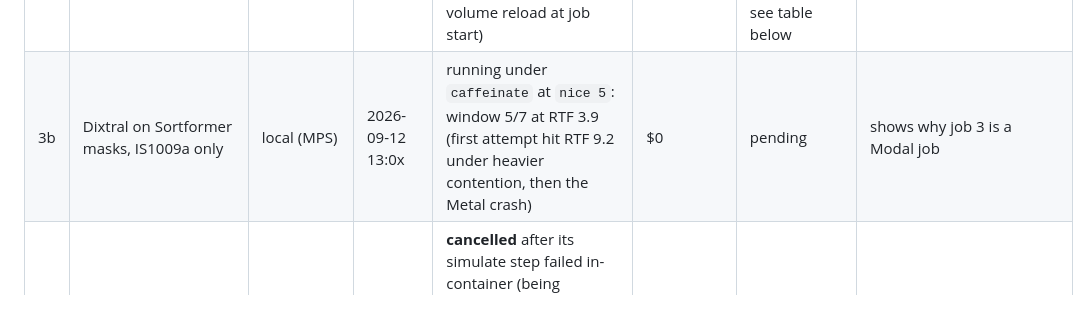
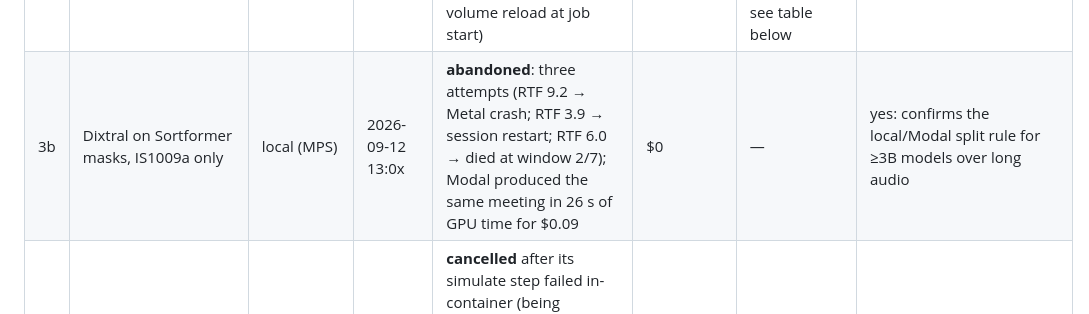
Before and after one commit to beetroottree/livediar, a Markdown page: docs/RUNS.md, the part around the change. GitHub-like rendering.

Commit message:
run log: local Dixtral attempt abandoned (superseded by Modal)

```diff
--- a/docs/RUNS.md
+++ b/docs/RUNS.md
@@ -9,7 +9,7 @@ local jobs cost $0 and list wall-clock instead.
 | 1 | AMI benchmark (16 meetings × none/words/enrolled) | local | 2026-09-12 00:08 | running — 11/16 diarized, 17/48 scored; paused 6 h by a laptop sleep, resumed under `caffeinate` | $0 | partial: cpWER 22–44 %, attribution beats raw mix on every meeting so far; enrolled identity 61 → 26 % idWER on IS1009c | yes: identity must be a model input (PLAN §2) |
 | 2 | toy conditioning ablation, 320 rooms | local (MPS) | 2026-09-12 11:47 | v1/v2 invalid (from-scratch CTC never learned); **v3 (frozen wav2vec2 + trainable tag rows + conditioning): baseline cond 0 → speaker-agnostic WER 78 %, cpWER 100 % (no tags, as expected); additive cond 1 → WER 99 %, cpWER 100 %: the gate drifted to −0.20 (conditioning RMS 0.25 at the encoder input) and the frozen encoder collapsed to all-blank; at RMS 0.06 the same checkpoint decodes normally. Per-layer arm (cond 2) → WER 96 %, cpWER 100 %: same collapse.** The scaled Modal copy (job 4) is cancelled: the Dixtral gate (job 3) already answers the conditioning question at scale on real meetings (20.3 % vs 41.5 %), and DiCoW's per-layer FDDT *is* the plan's conditioning | $0 local; job 4 ≈ $0.60 spent on a failed simulate step | negative for input-level additive injection into a frozen encoder | yes: `DiarizationConditioning` now has a bounded gate (max 0.1 × unit RMS); the pilot keeps the injection but the LoRA can adapt around it, which the frozen toy could not |
 | 3 | Dixtral on Sortformer masks, 16 meetings | Modal 16×H100 | 2026-09-12 16:5x | **14/16 done** (TS3003c/d wait on the local pool, auto re-run queued); 10-container concurrency cap on the Starter plan; two client-side hiccups (a map that stopped the app on the missing-cache meetings → entrypoint now tolerant; warm containers not seeing late uploads → volume reload at job start) | ~$1.5 (per-container log lost entries to concurrent appends — fixed to per-call files) | **word-weighted cpWER 20.3 % vs the Whisper pipeline's 41.5 % (attribution) / 42.5 % (raw) on the same meetings** — see table below | yes: the stage-1 target is set at 20 %; mask conditioning halves the error everywhere except where the diarizer itself confuses speakers (IS1009c 53.5 % vs enrolled identity 25.5 %) |
-| 3b | Dixtral on Sortformer masks, IS1009a only | local (MPS) | 2026-09-12 13:0x | running under `caffeinate` at `nice 5`: window 5/7 at RTF 3.9 (first attempt hit RTF 9.2 under heavier contention, then the Metal crash) | $0 | pending | shows why job 3 is a Modal job |
+| 3b | Dixtral on Sortformer masks, IS1009a only | local (MPS) | 2026-09-12 13:0x | **abandoned**: three attempts (RTF 9.2 → Metal crash; RTF 3.9 → session restart; RTF 6.0 → died at window 2/7); Modal produced the same meeting in 26 s of GPU time for $0.09 | $0 | — | yes: confirms the local/Modal split rule for ≥3B models over long audio |
 | 4 | scaled ablation v3 on Modal | Modal A100 | 2026-09-12 17:0x | **cancelled** after its simulate step failed in-container (being debugged for the pilot's room data, which uses the same step) — superseded by job 3 as the conditioning evidence | ~$0.60 | — | — |
 | 5 | per-scenario turn statistics; regenerate rooms | local (CPU) | 2026-09-12 13:1x | **done** for AMI: `research/fit_turns.py` on train+dev references (154 meetings, 75 k turns): overlap 13.8 % of speech time, 39 % of handovers overlap, turn p50 1.53 s, 36 % of turns < 0.8 s, continuation 0.22 → `simulate.py` defaults replaced; 2 000-room set regenerated with them | $0 | overlap_frac 1–8 % of frames on 2–4-speaker rooms (13.8 % of *speech* on AMI) | yes: the old 15 % single prior was replaced by fitted per-corpus values (PLAN §4.2) |
 | 6 | Moshi-LoRA stage-1 pilot | Modal 1×H100, segmented | — | data building: 30 AMI train + 6 dev meetings downloading (CPU); room data built in-container from job 4's rooms; first 1 000-step segment (~1 h, ~$4) runs after job 3's number is in | est. $120 | — | — |
```
